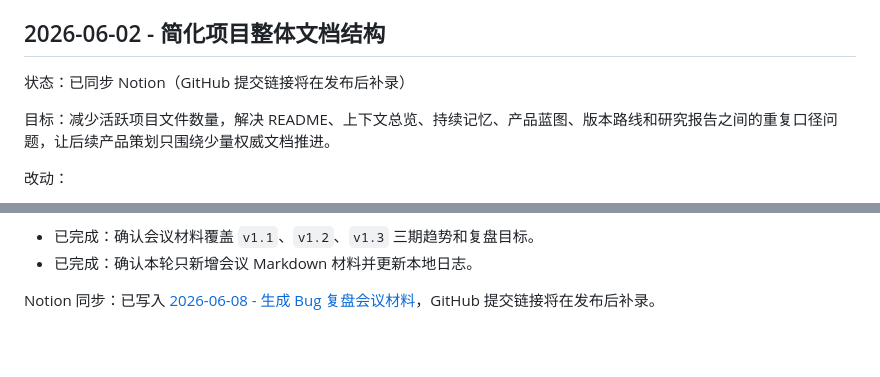
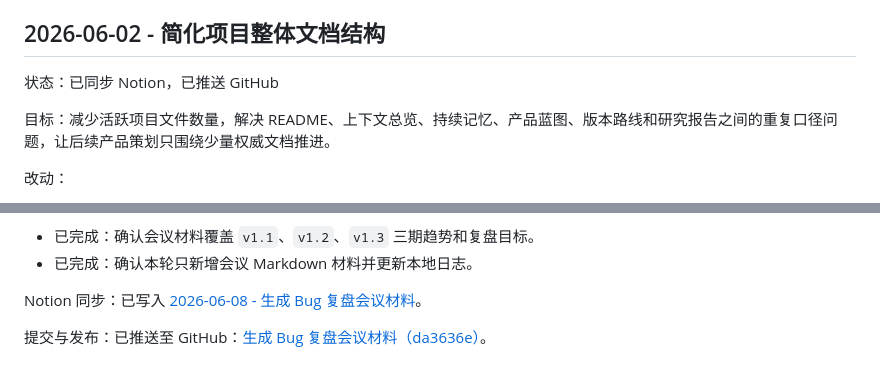
Before and after one commit to 1457513127/codex, a Markdown page: docs/UPDATE_LOG.md, 2 parts joined by grey strips. Drawn GitHub-style; blank space fills up the shorter version.

Commit message:
补录 Bug 复盘会议材料发布链接

```diff
--- a/docs/UPDATE_LOG.md
+++ b/docs/UPDATE_LOG.md
@@ -4,7 +4,7 @@
 
 ## 2026-06-02 - 简化项目整体文档结构
 
-状态：已同步 Notion（GitHub 提交链接将在发布后补录）
+状态：已同步 Notion，已推送 GitHub
 
 目标：减少活跃项目文件数量，解决 README、上下文总览、持续记忆、产品蓝图、版本路线和研究报告之间的重复口径问题，让后续产品策划只围绕少量权威文档推进。
 
@@ -57,4 +57,6 @@ Notion 同步：已写入 [2026-06-03 - 生成当前工作计划 HTML 总览](ht
 - 已完成：确认会议材料覆盖 `v1.1`、`v1.2`、`v1.3` 三期趋势和复盘目标。
 - 已完成：确认本轮只新增会议 Markdown 材料并更新本地日志。
 
-Notion 同步：已写入 [2026-06-08 - 生成 Bug 复盘会议材料](https://app.notion.com/p/3799f99b7c3981e7bafbff642a6b4552)，GitHub 提交链接将在发布后补录。
+Notion 同步：已写入 [2026-06-08 - 生成 Bug 复盘会议材料](https://app.notion.com/p/3799f99b7c3981e7bafbff642a6b4552)。
+
+提交与发布：已推送至 GitHub：[生成 Bug 复盘会议材料（da3636e）](https://github.com/1457513127/codex/commit/da3636eb8a89461ff59538c45e7cea5f2654a663)。
```
